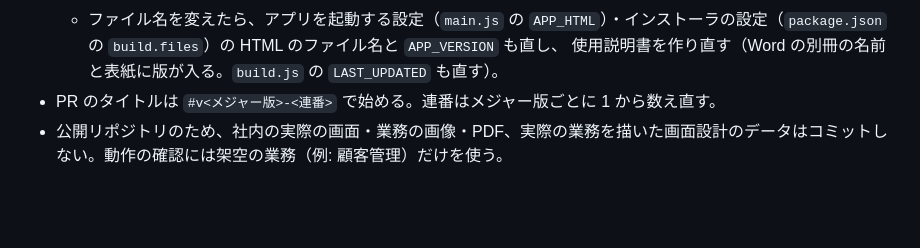
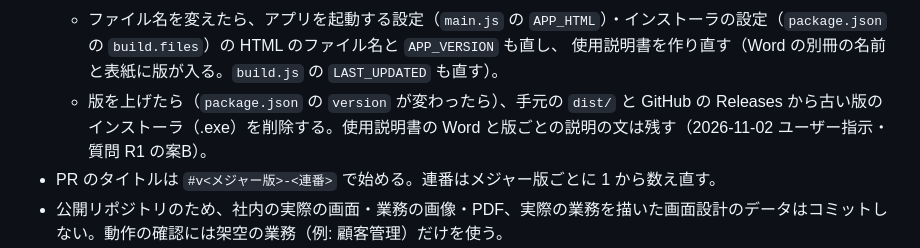
Before and after one commit to kuwagata-137/MockImageMaker, a Markdown page: CLAUDE.md, the part around the change. Rendered like a GitHub page; blank space fills up the shorter version.

Commit message:
運用: 版を上げたら古い版のインストーラを削除する決まりを CLAUDE.md に書いた
版を上げたら（package.json の version が変わったら）、手元の dist/ と GitHub の Releases から
古い版のインストーラ（.exe）を削除する。使用説明書の Word と版ごとの説明の文は残す。
（2026-11-02 ユーザー指示・質問 R1 の案B。v1.03 の同期のときに、手元の 1.0.0〜1.0.2 と
Releases の v1.00〜v1.02 のインストーラを削除した）

```diff
--- a/CLAUDE.md
+++ b/CLAUDE.md
@@ -217,6 +217,7 @@ AI 設計基盤（本体と理由は `AI設計基盤_設計書.md`、要点の
   - インストーラ用の版番号（`package.json` の `version`・3 つの数字）も同じ版に合わせる。対応は v1.00 ＝ 1.0.0、v1.01 ＝ 1.0.1、v1.10 ＝ 1.0.10。
   - ファイル名を変えたら、アプリを起動する設定（`main.js` の `APP_HTML`）・インストーラの設定（`package.json` の `build.files`）の HTML のファイル名と `APP_VERSION` も直し、
     使用説明書を作り直す（Word の別冊の名前と表紙に版が入る。`build.js` の `LAST_UPDATED` も直す）。
+  - 版を上げたら（`package.json` の `version` が変わったら）、手元の `dist/` と GitHub の Releases から古い版のインストーラ（.exe）を削除する。使用説明書の Word と版ごとの説明の文は残す（2026-11-02 ユーザー指示・質問 R1 の案B）。
 - PR のタイトルは `#v<メジャー版>-<連番>` で始める。連番はメジャー版ごとに 1 から数え直す。
 - 公開リポジトリのため、社内の実際の画面・業務の画像・PDF、実際の業務を描いた画面設計のデータはコミットしない。動作の確認には架空の業務（例: 顧客管理）だけを使う。
 - 実際の組織での使われ方が分かる記述（組織や取引先の名前・提案の中身や日程・実際の案件やアプリの名前・パソコンの中のファイルの場所やユーザー名など）が入ったファイルは、
```
